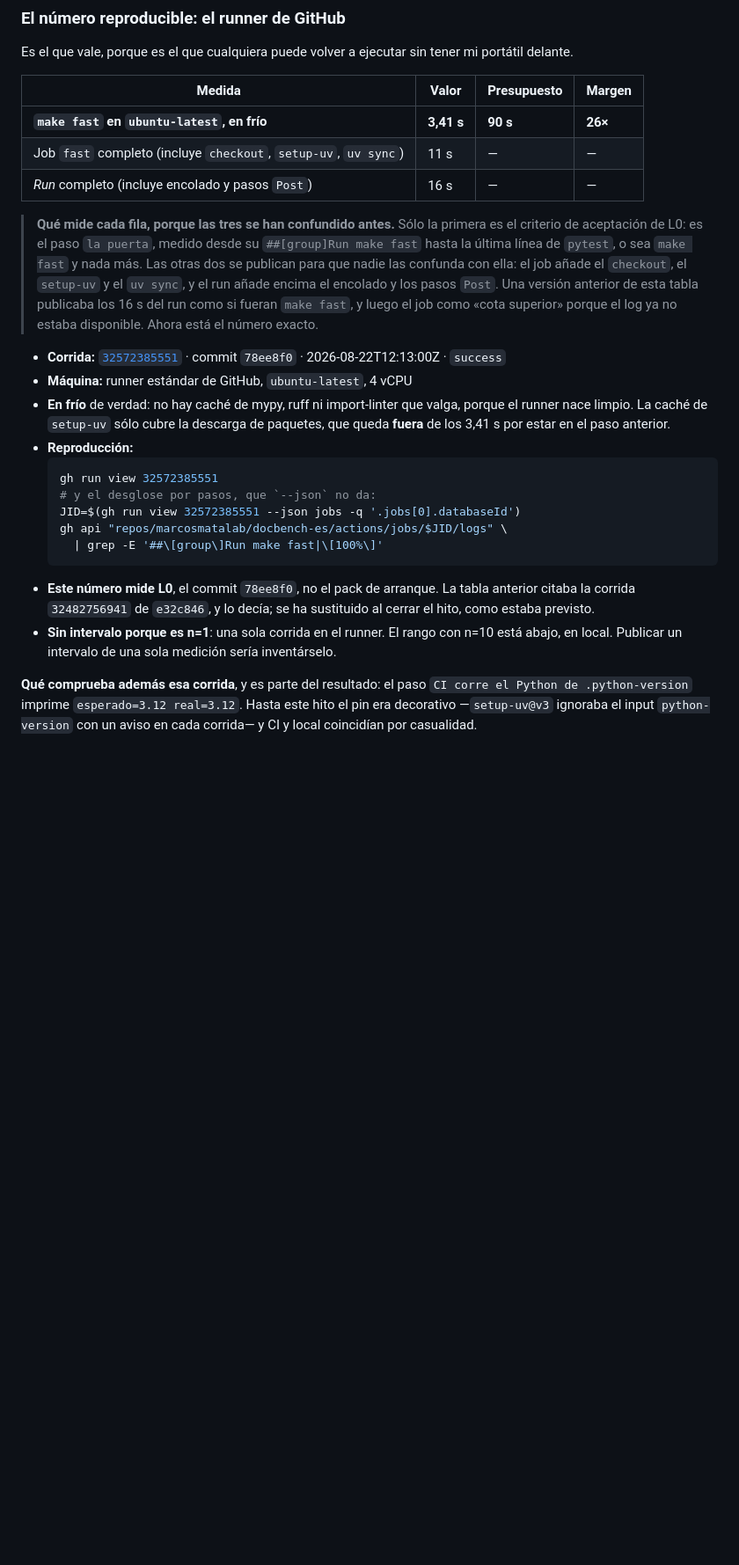
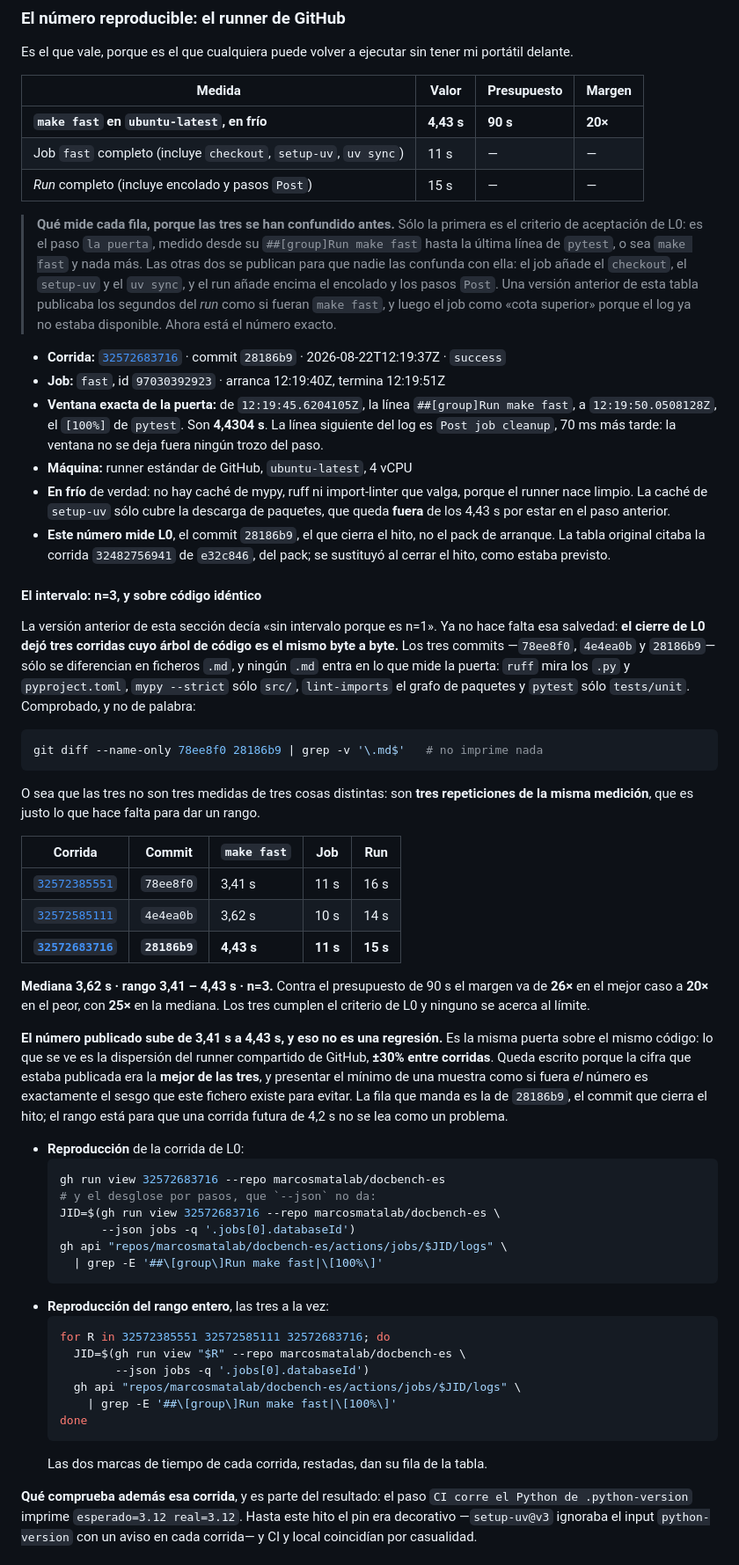
Before and after one commit to marcosmatalab/docbench-es, a Markdown page: RESULTS.md, the part around one of its changes. Shown at 88% size. Rendered like a GitHub page; blank space fills up the shorter version.

Commit message:
L0: el numero de CI del commit que cierra el hito, con intervalo n=3
RESULTS.md publicaba 3,41 s de la corrida 32572385551, que es 78ee8f0, no el
commit de cierre. El numero de L0 es la corrida 32572683716 sobre 28186b9:
make fast en 4,43 s, job 11 s, run 15 s.

Ademas deja de ser n=1. Los tres commits del cierre corren un arbol de codigo
identico byte a byte -solo cambia markdown, y ningun .md entra en lo que mide la
puerta-, asi que las tres corridas son repeticiones de la misma medicion:
mediana 3,62 s, rango 3,41 - 4,43 s, n=3. Margen de 20x en el peor caso.

La cifra publicada sube de 3,41 a 4,43 y no es una regresion: era la mejor de
las tres, y publicar el minimo de una muestra como si fuera el numero es el
sesgo que RESULTS.md existe para evitar.

Ventana de la puerta documentada al microsegundo, con el comando que reproduce
las tres filas. ESTADO.md y CHANGELOG.md alineados con la tabla.

Co-Authored-By: Claude Opus 5 (1M context) <noreply@anthropic.com>

````diff
--- a/RESULTS.md
+++ b/RESULTS.md
@@ -36,9 +36,9 @@ portátil delante.
 
 | Medida | Valor | Presupuesto | Margen |
 |---|---|---|---|
-| **`make fast` en `ubuntu-latest`, en frío** | **3,41 s** | **90 s** | **26×** |
+| **`make fast` en `ubuntu-latest`, en frío** | **4,43 s** | **90 s** | **20×** |
 | Job `fast` completo (incluye `checkout`, `setup-uv`, `uv sync`) | 11 s | — | — |
-| *Run* completo (incluye encolado y pasos `Post`) | 16 s | — | — |
+| *Run* completo (incluye encolado y pasos `Post`) | 15 s | — | — |
 
 > **Qué mide cada fila, porque las tres se han confundido antes.** Sólo la
 > primera es el criterio de aceptación de L0: es el paso `la puerta`, medido desde
@@ -46,28 +46,78 @@ portátil delante.
 > y nada más. Las otras dos se publican para que nadie las confunda con ella: el
 > job añade el `checkout`, el `setup-uv` y el `uv sync`, y el run añade encima el
 > encolado y los pasos `Post`. Una versión anterior de esta tabla publicaba los
-> 16 s del run como si fueran `make fast`, y luego el job como «cota superior»
-> porque el log ya no estaba disponible. Ahora está el número exacto.
+> segundos del *run* como si fueran `make fast`, y luego el job como «cota
+> superior» porque el log ya no estaba disponible. Ahora está el número exacto.
 
-- **Corrida:** [`32572385551`](https://github.com/marcosmatalab/docbench-es/actions/runs/32572385551) · commit `78ee8f0` · 2026-08-22T12:13:00Z · `success`
+- **Corrida:** [`32572683716`](https://github.com/marcosmatalab/docbench-es/actions/runs/32572683716) · commit `28186b9` · 2026-08-22T12:19:37Z · `success`
+- **Job:** `fast`, id `97030392923` · arranca 12:19:40Z, termina 12:19:51Z
+- **Ventana exacta de la puerta:** de `12:19:45.6204105Z`, la línea
+  `##[group]Run make fast`, a `12:19:50.0508128Z`, el `[100%]` de `pytest`. Son
+  **4,4304 s**. La línea siguiente del log es `Post job cleanup`, 70 ms más tarde:
+  la ventana no se deja fuera ningún trozo del paso.
 - **Máquina:** runner estándar de GitHub, `ubuntu-latest`, 4 vCPU
 - **En frío** de verdad: no hay caché de mypy, ruff ni import-linter que valga,
   porque el runner nace limpio. La caché de `setup-uv` sólo cubre la descarga de
-  paquetes, que queda **fuera** de los 3,41 s por estar en el paso anterior.
-- **Reproducción:**
+  paquetes, que queda **fuera** de los 4,43 s por estar en el paso anterior.
+- **Este número mide L0**, el commit `28186b9`, el que cierra el hito, no el pack
+  de arranque. La tabla original citaba la corrida `32482756941` de `e32c846`, del
+  pack; se sustituyó al cerrar el hito, como estaba previsto.
+
+#### El intervalo: n=3, y sobre código idéntico
+
+La versión anterior de esta sección decía «sin intervalo porque es n=1». Ya no
+hace falta esa salvedad: **el cierre de L0 dejó tres corridas cuyo árbol de código
+es el mismo byte a byte.** Los tres commits —`78ee8f0`, `4e4ea0b` y `28186b9`—
+sólo se diferencian en ficheros `.md`, y ningún `.md` entra en lo que mide la
+puerta: `ruff` mira los `.py` y `pyproject.toml`, `mypy --strict` sólo `src/`,
+`lint-imports` el grafo de paquetes y `pytest` sólo `tests/unit`. Comprobado, y no
+de palabra:
+
+```bash
+git diff --name-only 78ee8f0 28186b9 | grep -v '\.md$'   # no imprime nada
+```
+
+O sea que las tres no son tres medidas de tres cosas distintas: son **tres
+repeticiones de la misma medición**, que es justo lo que hace falta para dar un
+rango.
+
+| Corrida | Commit | `make fast` | Job | Run |
+|---|---|---|---|---|
+| [`32572385551`](https://github.com/marcosmatalab/docbench-es/actions/runs/32572385551) | `78ee8f0` | 3,41 s | 11 s | 16 s |
+| [`32572585111`](https://github.com/marcosmatalab/docbench-es/actions/runs/32572585111) | `4e4ea0b` | 3,62 s | 10 s | 14 s |
+| [**`32572683716`**](https://github.com/marcosmatalab/docbench-es/actions/runs/32572683716) | **`28186b9`** | **4,43 s** | **11 s** | **15 s** |
+
+**Mediana 3,62 s · rango 3,41 – 4,43 s · n=3.** Contra el presupuesto de 90 s el
+margen va de **26×** en el mejor caso a **20×** en el peor, con **25×** en la
+mediana. Los tres cumplen el criterio de L0 y ninguno se acerca al límite.
+
+**El número publicado sube de 3,41 s a 4,43 s, y eso no es una regresión.** Es la
+misma puerta sobre el mismo código: lo que se ve es la dispersión del runner
+compartido de GitHub, **±30% entre corridas**. Queda escrito porque la cifra que
+estaba publicada era la **mejor de las tres**, y presentar el mínimo de una
+muestra como si fuera *el* número es exactamente el sesgo que este fichero existe
+para evitar. La fila que manda es la de `28186b9`, el commit que cierra el hito;
+el rango está para que una corrida futura de 4,2 s no se lea como un problema.
+
+- **Reproducción** de la corrida de L0:
   ```bash
-  gh run view 32572385551
+  gh run view 32572683716 --repo marcosmatalab/docbench-es
   # y el desglose por pasos, que `--json` no da:
-  JID=$(gh run view 32572385551 --json jobs -q '.jobs[0].databaseId')
+  JID=$(gh run view 32572683716 --repo marcosmatalab/docbench-es \
+        --json jobs -q '.jobs[0].databaseId')
   gh api "repos/marcosmatalab/docbench-es/actions/jobs/$JID/logs" \
     | grep -E '##\[group\]Run make fast|\[100%\]'
   ```
-- **Este número mide L0**, el commit `78ee8f0`, no el pack de arranque. La tabla
-  anterior citaba la corrida `32482756941` de `e32c846`, y lo decía; se ha
-  sustituido al cerrar el hito, como estaba previsto.
-- **Sin intervalo porque es n=1**: una sola corrida en el runner. El rango con
-  n=10 está abajo, en local. Publicar un intervalo de una sola medición sería
-  inventárselo.
+- **Reproducción del rango entero**, las tres a la vez:
+  ```bash
+  for R in 32572385551 32572585111 32572683716; do
+    JID=$(gh run view "$R" --repo marcosmatalab/docbench-es \
+          --json jobs -q '.jobs[0].databaseId')
+    gh api "repos/marcosmatalab/docbench-es/actions/jobs/$JID/logs" \
+      | grep -E '##\[group\]Run make fast|\[100%\]'
+  done
+  ```
+  Las dos marcas de tiempo de cada corrida, restadas, dan su fila de la tabla.
 
 **Qué comprueba además esa corrida**, y es parte del resultado: el paso
 `CI corre el Python de .python-version` imprime `esperado=3.12 real=3.12`. Hasta
````
Also changed, not shown: other parts of RESULTS.md (+12 -9 lines), CHANGELOG.md (+8 -4 lines), ESTADO.md (+1 -1 lines).
